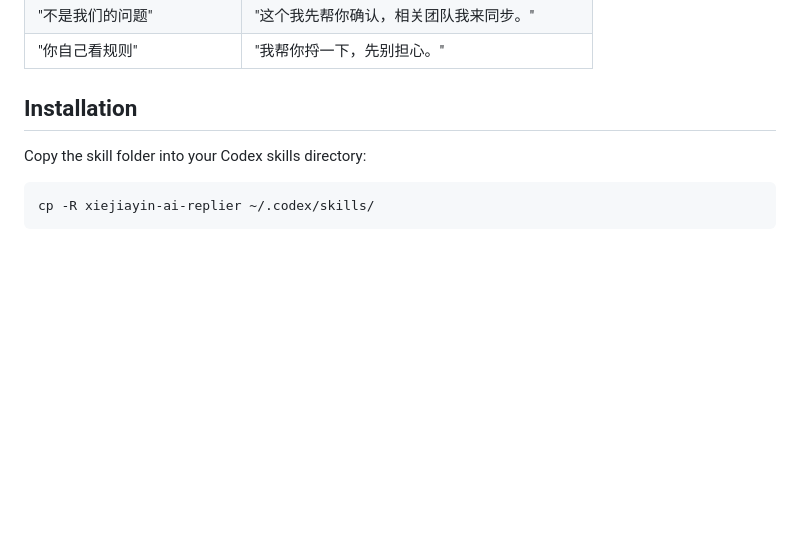
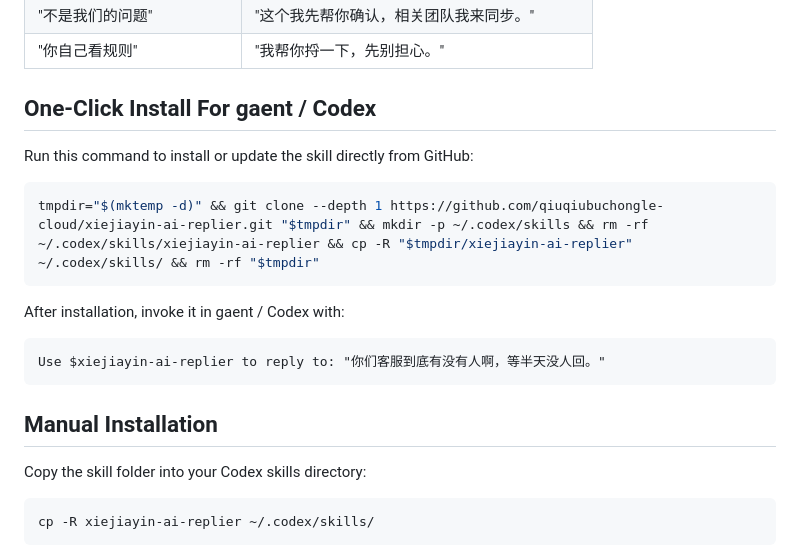
Before and after one commit to qiuqiubuchongle-cloud/xiejiayin-ai-replier, a Markdown page: README.md, the part around the change. GitHub-like rendering; blank space fills up the shorter version.

Commit message:
Add one-click install command

````diff
--- a/README.md
+++ b/README.md
@@ -232,7 +232,21 @@ The skill intentionally transforms real-person frustration into saint-mode stead
 | "不是我们的问题" | "这个我先帮你确认，相关团队我来同步。" |
 | "你自己看规则" | "我帮你捋一下，先别担心。" |
 
-## Installation
+## One-Click Install For gaent / Codex
+
+Run this command to install or update the skill directly from GitHub:
+
+```bash
+tmpdir="$(mktemp -d)" && git clone --depth 1 https://github.com/qiuqiubuchongle-cloud/xiejiayin-ai-replier.git "$tmpdir" && mkdir -p ~/.codex/skills && rm -rf ~/.codex/skills/xiejiayin-ai-replier && cp -R "$tmpdir/xiejiayin-ai-replier" ~/.codex/skills/ && rm -rf "$tmpdir"
+```
+
+After installation, invoke it in gaent / Codex with:
+
+```text
+Use $xiejiayin-ai-replier to reply to: "你们客服到底有没有人啊，等半天没人回。"
+```
+
+## Manual Installation
 
 Copy the skill folder into your Codex skills directory:
 
````
